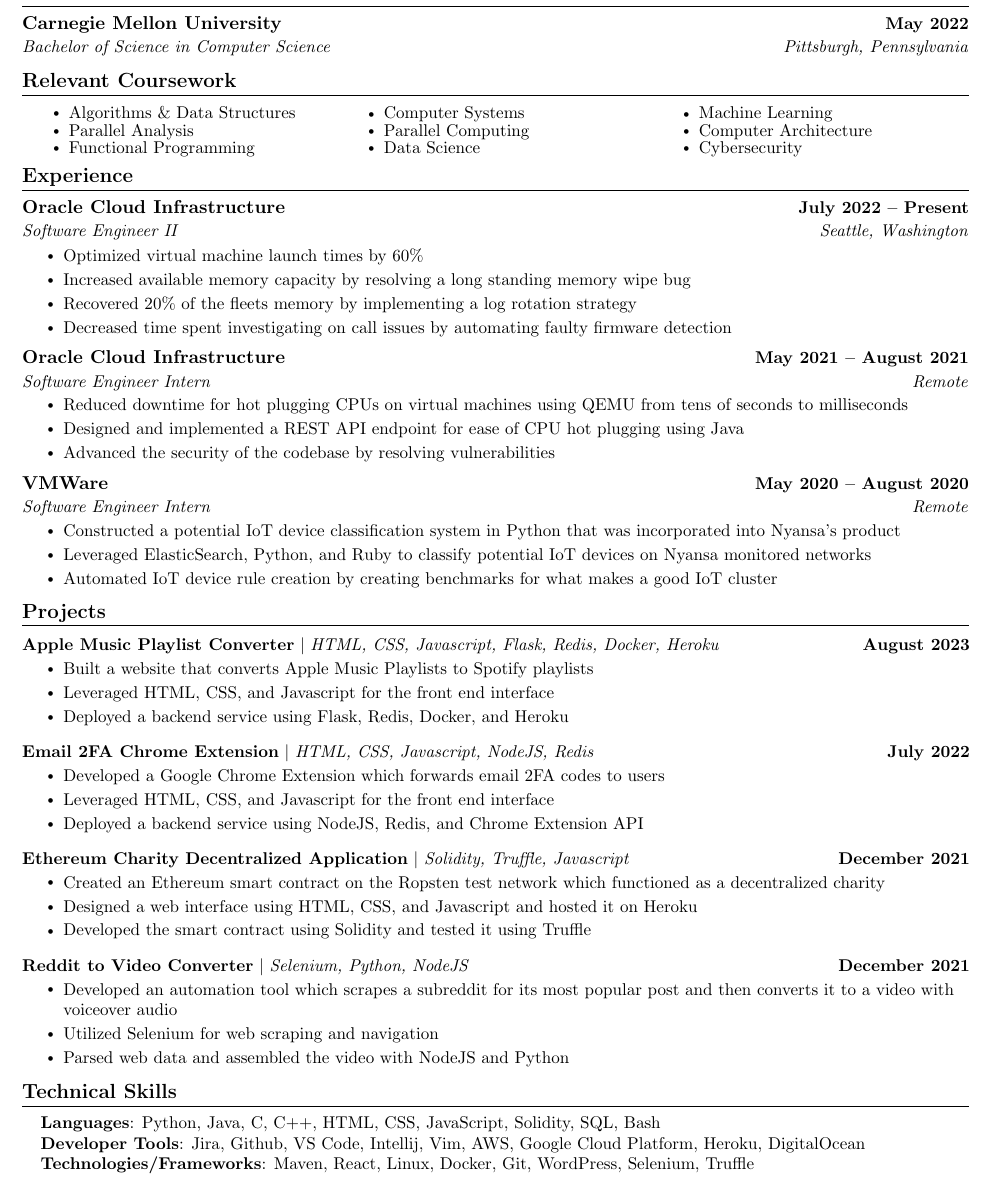
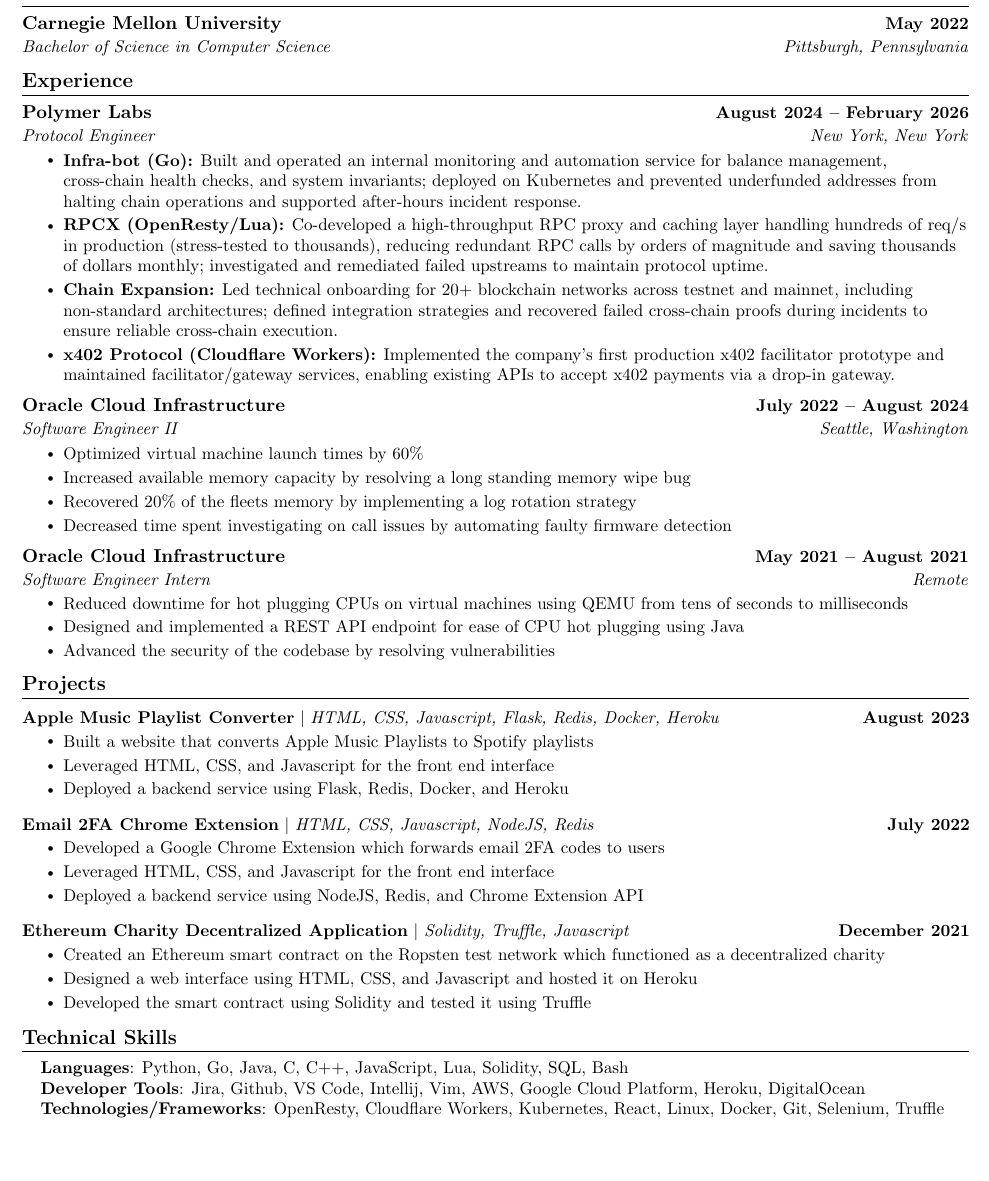
Before and after one commit to OdellBIII/Resume, a LaTeX document (main.tex): part of the page, cut so that both start at the same text, the shorter picture padded with empty space. Compiled offline with pdfLaTeX.

Commit message:
feat : update resume with polymer labs responsibilities

```diff
--- a/main.tex
+++ b/main.tex
@@ -139,24 +139,6 @@
       {Bachelor of Science in Computer Science}{Pittsburgh, Pennsylvania}
   \resumeSubHeadingListEnd
 
-%------RELEVANT COURSEWORK-------
-\section{Relevant Coursework}
-    %\resumeSubHeadingListStart
-        \begin{multicols}{3}
-            \begin{itemize}[itemsep=-5pt, parsep=3pt]
-                \item\small Algorithms \& Data Structures
-                \item Parallel Analysis
-                \item Functional Programming
-                \item Computer Systems
-                \item Parallel Computing
-                \item Data Science
-                \item Machine Learning
-                \item Computer Architecture
-                \item Cybersecurity
-            \end{itemize}
-        \end{multicols}
-        \vspace*{2.0\multicolsep}
-    %\resumeSubHeadingListEnd
 
 
 %-----------EXPERIENCE-----------
@@ -164,7 +146,16 @@
   \resumeSubHeadingListStart
 
     \resumeSubheading
-      {Oracle Cloud Infrastructure}{July 2022 -- Present}
+      {Polymer Labs}{August 2024 -- February 2026}
+      {Protocol Engineer}{New York, New York}
+      \resumeItemListStart
+        \resumeItem{\textbf{Infra-bot (Go):} Built and operated an internal monitoring and automation service for balance management, cross-chain health checks, and system invariants; deployed on Kubernetes and prevented underfunded addresses from halting chain operations and supported after-hours incident response.}
+        \resumeItem{\textbf{RPCX (OpenResty/Lua):} Co-developed a high-throughput RPC proxy and caching layer handling hundreds of req/s in production (stress-tested to thousands), reducing redundant RPC calls by orders of magnitude and saving thousands of dollars monthly; investigated and remediated failed upstreams to maintain protocol uptime.}
+        \resumeItem{\textbf{Chain Expansion:} Led technical onboarding for 20+ blockchain networks across testnet and mainnet, including non-standard architectures; defined integration strategies and recovered failed cross-chain proofs during incidents to ensure reliable cross-chain execution.}
+        \resumeItem{\textbf{x402 Protocol (Cloudflare Workers):} Implemented the company's first production x402 facilitator prototype and maintained facilitator/gateway services, enabling existing APIs to accept x402 payments via a drop-in gateway.}
+      \resumeItemListEnd
+    \resumeSubheading
+      {Oracle Cloud Infrastructure}{July 2022 -- August 2024}
       {Software Engineer II}{Seattle, Washington}
       \resumeItemListStart
         \resumeItem{Optimized virtual machine launch times by 60\%}
@@ -180,15 +171,6 @@
         \resumeItem{Reduced downtime for hot plugging CPUs on virtual machines using QEMU from tens of seconds to milliseconds}
         \resumeItem{Designed and implemented  a REST API endpoint for ease of CPU hot plugging using Java}
         \resumeItem{Advanced the security of the codebase by resolving vulnerabilities}
-    \resumeItemListEnd
-
-    \resumeSubheading
-      {VMWare}{May 2020 -- August 2020}
-      {Software Engineer Intern}{Remote}
-      \resumeItemListStart
-        \resumeItem{Constructed a potential IoT device classification system in Python that was incorporated into Nyansa’s product}
-        \resumeItem{Leveraged ElasticSearch, Python, and Ruby to classify potential IoT devices on Nyansa monitored networks}
-        \resumeItem{Automated IoT device rule creation by creating benchmarks for what makes a good IoT cluster}
     \resumeItemListEnd
 
   \resumeSubHeadingListEnd
@@ -221,14 +203,6 @@
             \resumeItem{Designed a web interface using HTML, CSS, and Javascript and hosted it on Heroku}
             \resumeItem{Developed the smart contract using Solidity and tested it using Truffle}
           \resumeItemListEnd
-          \vspace{-13pt}
-          \resumeProjectHeading
-          {\textbf{Reddit to Video Converter} $|$ \emph{Selenium, Python, NodeJS}}{December 2021}
-          \resumeItemListStart
-            \resumeItem{Developed an automation tool which scrapes a subreddit for its most popular post and then converts it to a video with voiceover audio}
-            \resumeItem{Utilized Selenium for web scraping and navigation}
-            \resumeItem{Parsed web data and assembled the video with NodeJS and Python}
-          \resumeItemListEnd
     \resumeSubHeadingListEnd
 \vspace{-15pt}
 
@@ -238,9 +212,9 @@
 \section{Technical Skills}
  \begin{itemize}[leftmargin=0.15in, label={}]
     \small{\item{
-     \textbf{Languages}{: Python, Java, C, C++, HTML, CSS, JavaScript, Solidity, SQL, Bash} \\
+     \textbf{Languages}{: Python, Go, Java, C, C++, JavaScript, Lua, Solidity, SQL, Bash} \\
      \textbf{Developer Tools}{: Jira, Github, VS Code, Intellij, Vim, AWS, Google Cloud Platform, Heroku, DigitalOcean}\\
-     \textbf{Technologies/Frameworks}{: Maven, React, Linux, Docker, Git, WordPress, Selenium, Truffle} \\
+     \textbf{Technologies/Frameworks}{: OpenResty, Cloudflare Workers, Kubernetes, React, Linux, Docker, Git, Selenium, Truffle} \\
     }}
  \end{itemize}
  \vspace{-16pt}
```
Also changed, not shown: main.pdf, 5 other files.
